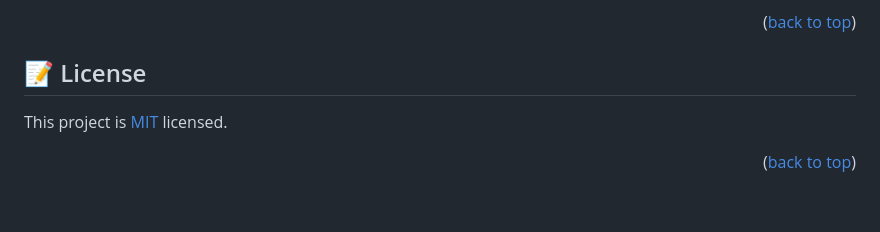
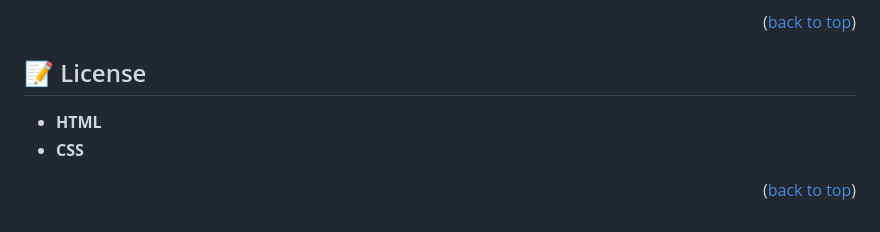
Before and after one commit to ctokoli/personal-portfolio-site, a Markdown page: README.md, the part around one of its changes. Rendered like a GitHub page.

```diff
--- a/README.md
+++ b/README.md
@@ -189,7 +186,10 @@ Give a ⭐️ if you like this project and how I managed to build it!
 <p align="right">(<a href="#readme-top">back to top</a>)</p>
 
 ## 📝 License <a name="license"></a>
+- **HTML**
+- **CSS**
 
-This project is [MIT](./LICENSE) licensed.
+
+
 
 <p align="right">(<a href="#readme-top">back to top</a>)</p>
```
Also changed, not shown: other parts of README.md (+56 -59 lines).
